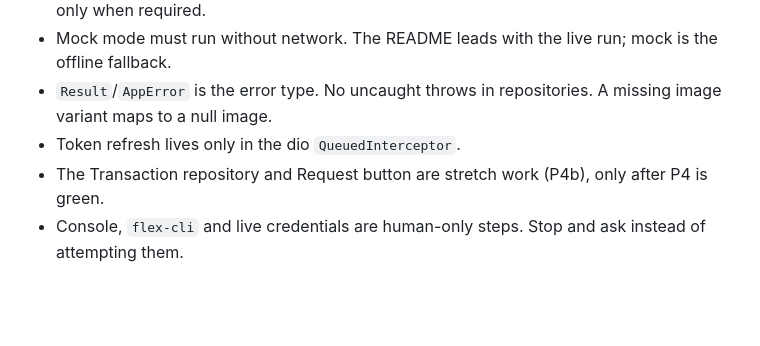
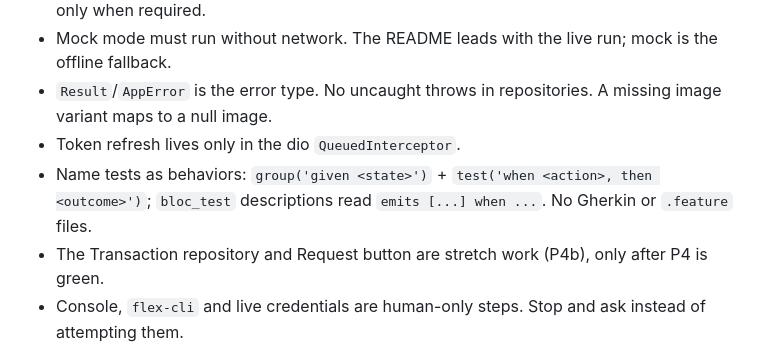
Before and after one commit to nghiatran0222/jh-sharetribe-flutter, a Markdown page: AGENTS.md, the part around the change. Drawn GitHub-style; blank space fills up the shorter version.

```diff
--- a/AGENTS.md
+++ b/AGENTS.md
@@ -69,6 +69,7 @@ From the repo root:
 - Mock mode must run without network. The README leads with the live run; mock is the offline fallback.
 - `Result`/`AppError` is the error type. No uncaught throws in repositories. A missing image variant maps to a null image.
 - Token refresh lives only in the dio `QueuedInterceptor`.
+- Name tests as behaviors: `group('given <state>')` + `test('when <action>, then <outcome>')`; `bloc_test` descriptions read `emits [...] when ...`. No Gherkin or `.feature` files.
 - The Transaction repository and Request button are stretch work (P4b), only after P4 is green.
 - Console, `flex-cli` and live credentials are human-only steps. Stop and ask instead of attempting them.
 - One writer at a time on `flutter_app/lib`.
```
Also changed, not shown: docs/plan.md (+2 -1 lines).
